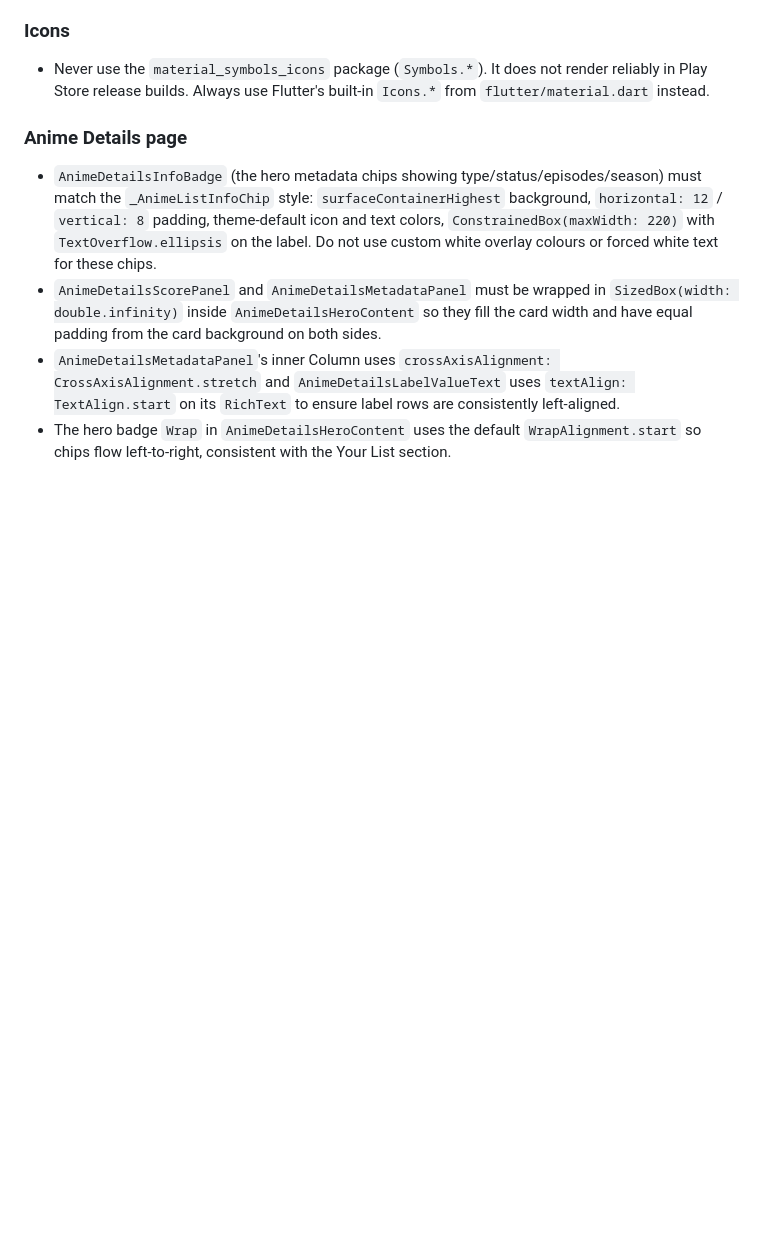
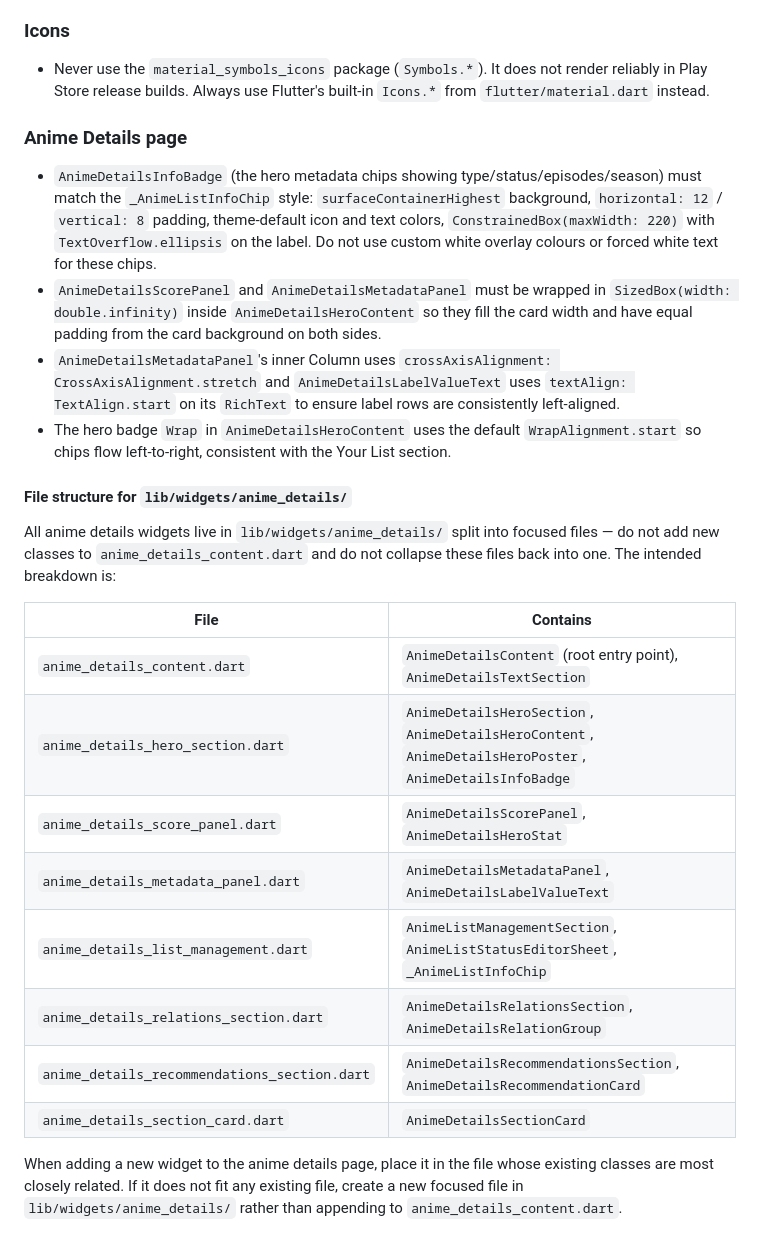
Before and after one commit to BothaGideon/otaku_tracker, a Markdown page: CLAUDE.md, the part around the change. Rendered like a GitHub page; blank space fills up the shorter version.

```diff
--- a/CLAUDE.md
+++ b/CLAUDE.md
@@ -239,3 +239,20 @@ Do not track purely cosmetic interactions (scroll position, tab hover) — track
 - `AnimeDetailsScorePanel` and `AnimeDetailsMetadataPanel` must be wrapped in `SizedBox(width: double.infinity)` inside `AnimeDetailsHeroContent` so they fill the card width and have equal padding from the card background on both sides.
 - `AnimeDetailsMetadataPanel`'s inner Column uses `crossAxisAlignment: CrossAxisAlignment.stretch` and `AnimeDetailsLabelValueText` uses `textAlign: TextAlign.start` on its `RichText` to ensure label rows are consistently left-aligned.
 - The hero badge `Wrap` in `AnimeDetailsHeroContent` uses the default `WrapAlignment.start` so chips flow left-to-right, consistent with the Your List section.
+
+#### File structure for `lib/widgets/anime_details/`
+
+All anime details widgets live in `lib/widgets/anime_details/` split into focused files — do not add new classes to `anime_details_content.dart` and do not collapse these files back into one. The intended breakdown is:
+
+| File | Contains |
+|---|---|
+| `anime_details_content.dart` | `AnimeDetailsContent` (root entry point), `AnimeDetailsTextSection` |
+| `anime_details_hero_section.dart` | `AnimeDetailsHeroSection`, `AnimeDetailsHeroContent`, `AnimeDetailsHeroPoster`, `AnimeDetailsInfoBadge` |
+| `anime_details_score_panel.dart` | `AnimeDetailsScorePanel`, `AnimeDetailsHeroStat` |
+| `anime_details_metadata_panel.dart` | `AnimeDetailsMetadataPanel`, `AnimeDetailsLabelValueText` |
+| `anime_details_list_management.dart` | `AnimeListManagementSection`, `AnimeListStatusEditorSheet`, `_AnimeListInfoChip` |
+| `anime_details_relations_section.dart` | `AnimeDetailsRelationsSection`, `AnimeDetailsRelationGroup` |
+| `anime_details_recommendations_section.dart` | `AnimeDetailsRecommendationsSection`, `AnimeDetailsRecommendationCard` |
+| `anime_details_section_card.dart` | `AnimeDetailsSectionCard` |
+
+When adding a new widget to the anime details page, place it in the file whose existing classes are most closely related. If it does not fit any existing file, create a new focused file in `lib/widgets/anime_details/` rather than appending to `anime_details_content.dart`.
```
Also changed, not shown: AGENTS.md (+17 -0 lines).
